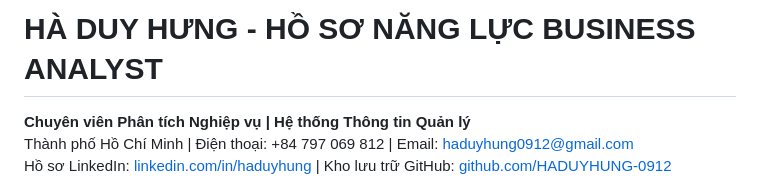
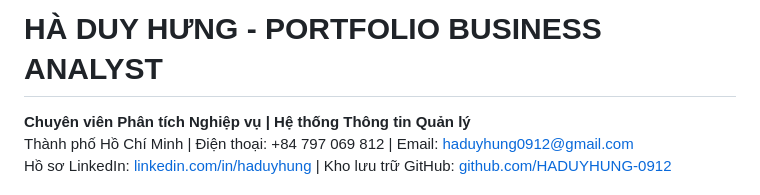
Before and after one commit to HADUYHUNG-0912/BA_portfolio_DuyHung, a Markdown page: README.md, the part around the change. Rendered like a GitHub page.

```diff
--- a/README.md
+++ b/README.md
@@ -1,4 +1,4 @@
-# HÀ DUY HƯNG - HỒ SƠ NĂNG LỰC BUSINESS ANALYST
+# HÀ DUY HƯNG - PORTFOLIO BUSINESS ANALYST
 
 **Chuyên viên Phân tích Nghiệp vụ | Hệ thống Thông tin Quản lý**
 Thành phố Hồ Chí Minh | Điện thoại: +84 797 069 812 | Email: haduyhung0912@gmail.com
```
